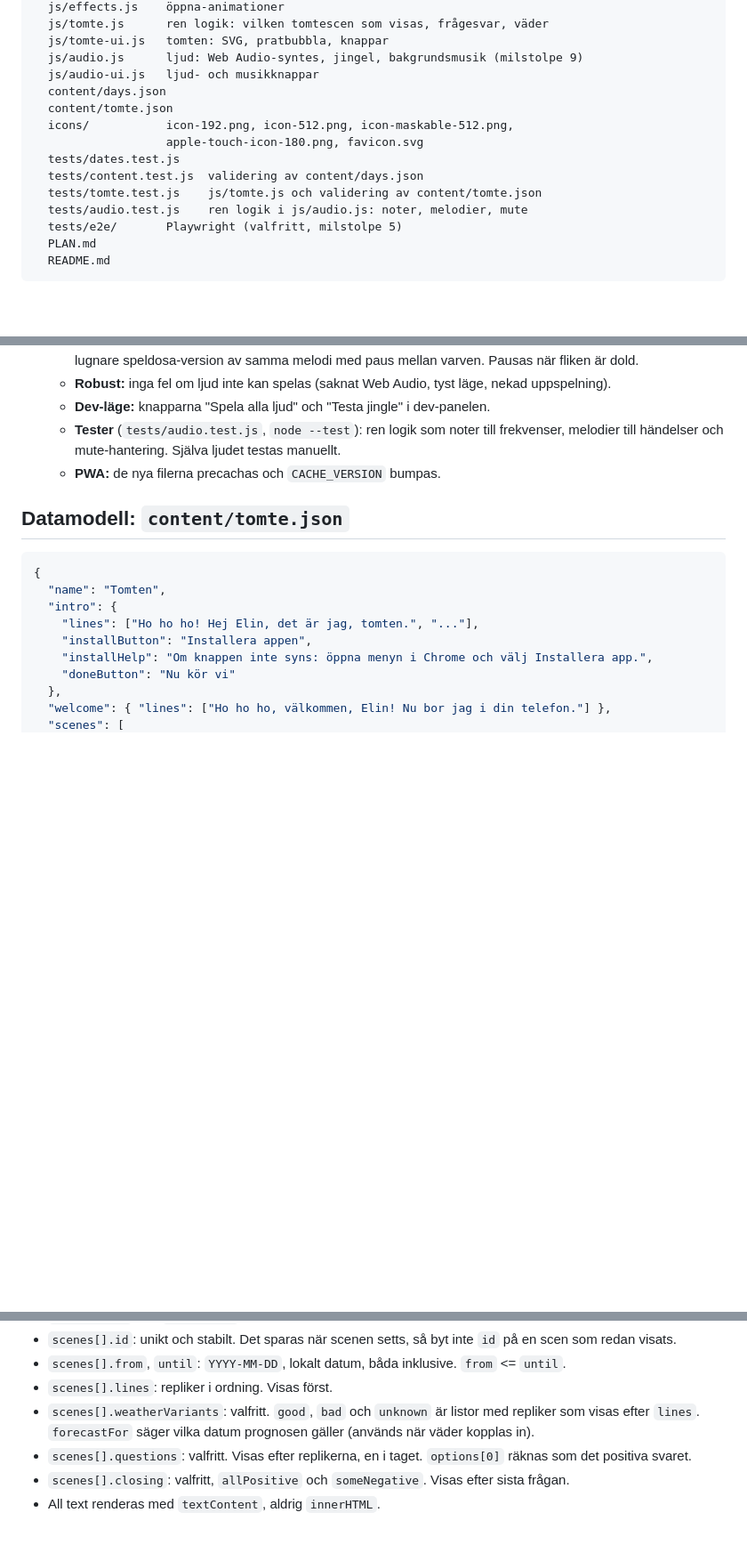
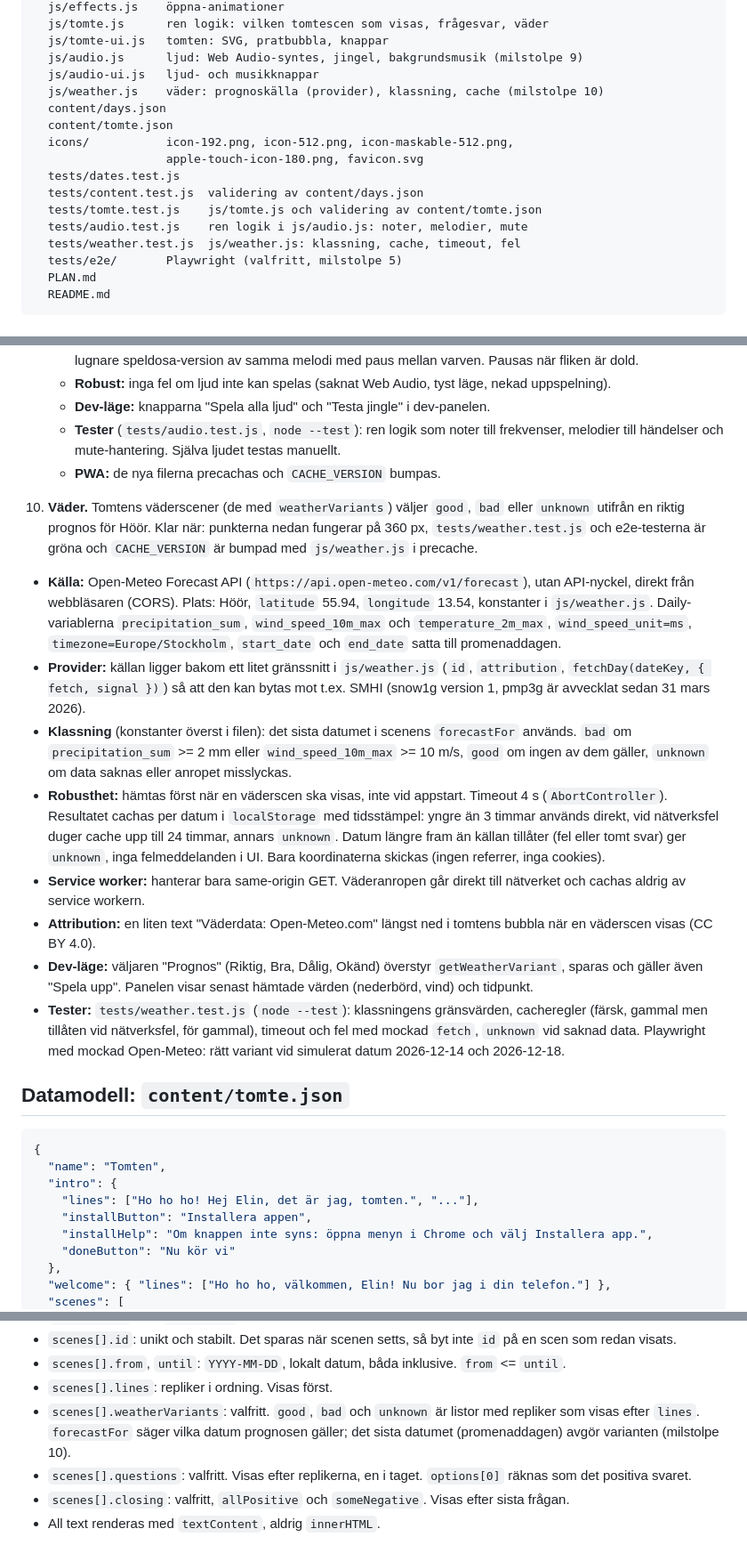
Before and after one commit to johanpearson/xmas-calendar, a Markdown page: PLAN.md, 3 parts joined by grey strips. Shown at 89% size. Rendered like a GitHub page; blank space fills up the shorter version.

Commit message:
Milestone 10 plan: weather forecast for Tomten's weather scenes
Co-Authored-By: Claude Opus 5.5 <noreply@anthropic.com>
Claude-Session: https://claude.ai/code/session_01CftKgfxoutkaXcanhTijkF

````diff
--- a/PLAN.md
+++ b/PLAN.md
@@ -41,6 +41,7 @@ Familjen: Johan, Elin och dottern Saga (1,5 år). Bor i Höör, Skåne.
   js/tomte-ui.js   tomten: SVG, pratbubbla, knappar
   js/audio.js      ljud: Web Audio-syntes, jingel, bakgrundsmusik (milstolpe 9)
   js/audio-ui.js   ljud- och musikknappar
+  js/weather.js    väder: prognoskälla (provider), klassning, cache (milstolpe 10)
   content/days.json
   content/tomte.json
   icons/           icon-192.png, icon-512.png, icon-maskable-512.png,
@@ -49,6 +50,7 @@ Familjen: Johan, Elin och dottern Saga (1,5 år). Bor i Höör, Skåne.
   tests/content.test.js  validering av content/days.json
   tests/tomte.test.js    js/tomte.js och validering av content/tomte.json
   tests/audio.test.js    ren logik i js/audio.js: noter, melodier, mute
+  tests/weather.test.js  js/weather.js: klassning, cache, timeout, fel
   tests/e2e/       Playwright (valfritt, milstolpe 5)
   PLAN.md
   README.md
@@ -198,6 +200,16 @@ Skapa dessa med riktigt innehåll:
    - **Tester** (`tests/audio.test.js`, `node --test`): ren logik som noter till frekvenser, melodier till händelser och mute-hantering. Själva ljudet testas manuellt.
    - **PWA:** de nya filerna precachas och `CACHE_VERSION` bumpas.
 
+10. **Väder.** Tomtens väderscener (de med `weatherVariants`) väljer `good`, `bad` eller `unknown` utifrån en riktig prognos för Höör. Klar när: punkterna nedan fungerar på 360 px, `tests/weather.test.js` och e2e-testerna är gröna och `CACHE_VERSION` är bumpad med `js/weather.js` i precache.
+   - **Källa:** Open-Meteo Forecast API (`https://api.open-meteo.com/v1/forecast`), utan API-nyckel, direkt från webbläsaren (CORS). Plats: Höör, `latitude` 55.94, `longitude` 13.54, konstanter i `js/weather.js`. Daily-variablerna `precipitation_sum`, `wind_speed_10m_max` och `temperature_2m_max`, `wind_speed_unit=ms`, `timezone=Europe/Stockholm`, `start_date` och `end_date` satta till promenaddagen.
+   - **Provider:** källan ligger bakom ett litet gränssnitt i `js/weather.js` (`id`, `attribution`, `fetchDay(dateKey, { fetch, signal })`) så att den kan bytas mot t.ex. SMHI (snow1g version 1, pmp3g är avvecklat sedan 31 mars 2026).
+   - **Klassning** (konstanter överst i filen): det sista datumet i scenens `forecastFor` används. `bad` om `precipitation_sum` >= 2 mm eller `wind_speed_10m_max` >= 10 m/s, `good` om ingen av dem gäller, `unknown` om data saknas eller anropet misslyckas.
+   - **Robusthet:** hämtas först när en väderscen ska visas, inte vid appstart. Timeout 4 s (`AbortController`). Resultatet cachas per datum i `localStorage` med tidsstämpel: yngre än 3 timmar används direkt, vid nätverksfel duger cache upp till 24 timmar, annars `unknown`. Datum längre fram än källan tillåter (fel eller tomt svar) ger `unknown`, inga felmeddelanden i UI. Bara koordinaterna skickas (ingen referrer, inga cookies).
+   - **Service worker:** hanterar bara same-origin GET. Väderanropen går direkt till nätverket och cachas aldrig av service workern.
+   - **Attribution:** en liten text "Väderdata: Open-Meteo.com" längst ned i tomtens bubbla när en väderscen visas (CC BY 4.0).
+   - **Dev-läge:** väljaren "Prognos" (Riktig, Bra, Dålig, Okänd) överstyr `getWeatherVariant`, sparas och gäller även "Spela upp". Panelen visar senast hämtade värden (nederbörd, vind) och tidpunkt.
+   - **Tester:** `tests/weather.test.js` (`node --test`): klassningens gränsvärden, cacheregler (färsk, gammal men tillåten vid nätverksfel, för gammal), timeout och fel med mockad `fetch`, `unknown` vid saknad data. Playwright med mockad Open-Meteo: rätt variant vid simulerat datum 2026-12-14 och 2026-12-18.
+
 ## Datamodell: `content/tomte.json`
 
 ```json
@@ -245,7 +257,7 @@ Skapa dessa med riktigt innehåll:
 - `scenes[].id`: unikt och stabilt. Det sparas när scenen setts, så byt inte `id` på en scen som redan visats.
 - `scenes[].from`, `until`: `YYYY-MM-DD`, lokalt datum, båda inklusive. `from` <= `until`.
 - `scenes[].lines`: repliker i ordning. Visas först.
-- `scenes[].weatherVariants`: valfritt. `good`, `bad` och `unknown` är listor med repliker som visas efter `lines`. `forecastFor` säger vilka datum prognosen gäller (används när väder kopplas in).
+- `scenes[].weatherVariants`: valfritt. `good`, `bad` och `unknown` är listor med repliker som visas efter `lines`. `forecastFor` säger vilka datum prognosen gäller; det sista datumet (promenaddagen) avgör varianten (milstolpe 10).
 - `scenes[].questions`: valfritt. Visas efter replikerna, en i taget. `options[0]` räknas som det positiva svaret.
 - `scenes[].closing`: valfritt, `allPositive` och `someNegative`. Visas efter sista frågan.
 - All text renderas med `textContent`, aldrig `innerHTML`.
````
